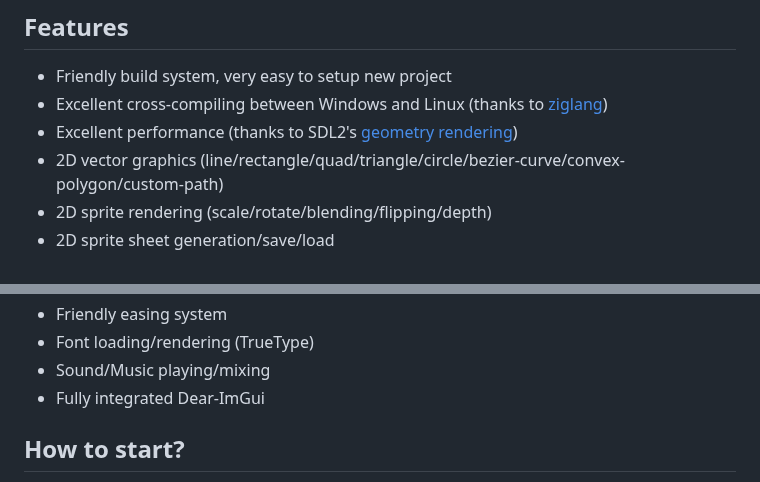
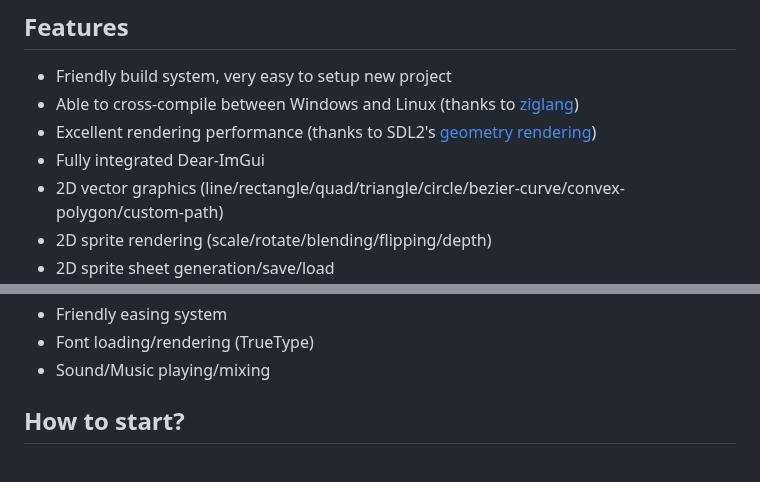
Before and after one commit to Jack-Ji/jok, a Markdown page: README.md, 2 parts joined by grey strips. Drawn GitHub-style.

```diff
--- a/README.md
+++ b/README.md
@@ -8,8 +8,9 @@ A minimal 2d/3d game framework for zig.
 
 ## Features
 * Friendly build system, very easy to setup new project
-* Excellent cross-compiling between Windows and Linux (thanks to [ziglang](https://ziglang.org))
-* Excellent performance (thanks to SDL2's [geometry rendering](https://wiki.libsdl.org/SDL2/SDL_RenderGeometryRaw))
+* Able to cross-compile between Windows and Linux (thanks to [ziglang](https://ziglang.org))
+* Excellent rendering performance (thanks to SDL2's [geometry rendering](https://wiki.libsdl.org/SDL2/SDL_RenderGeometryRaw))
+* Fully integrated Dear-ImGui
 * 2D vector graphics (line/rectangle/quad/triangle/circle/bezier-curve/convex-polygon/custom-path)
 * 2D sprite rendering (scale/rotate/blending/flipping/depth)
 * 2D sprite sheet generation/save/load
@@ -28,7 +29,6 @@ A minimal 2d/3d game framework for zig.
 * Friendly easing system
 * Font loading/rendering (TrueType)
 * Sound/Music playing/mixing
-* Fully integrated Dear-ImGui
 
 ## How to start?
 Copy or clone repo (recursively) to `lib` subdirectory of the root of your project.
```
